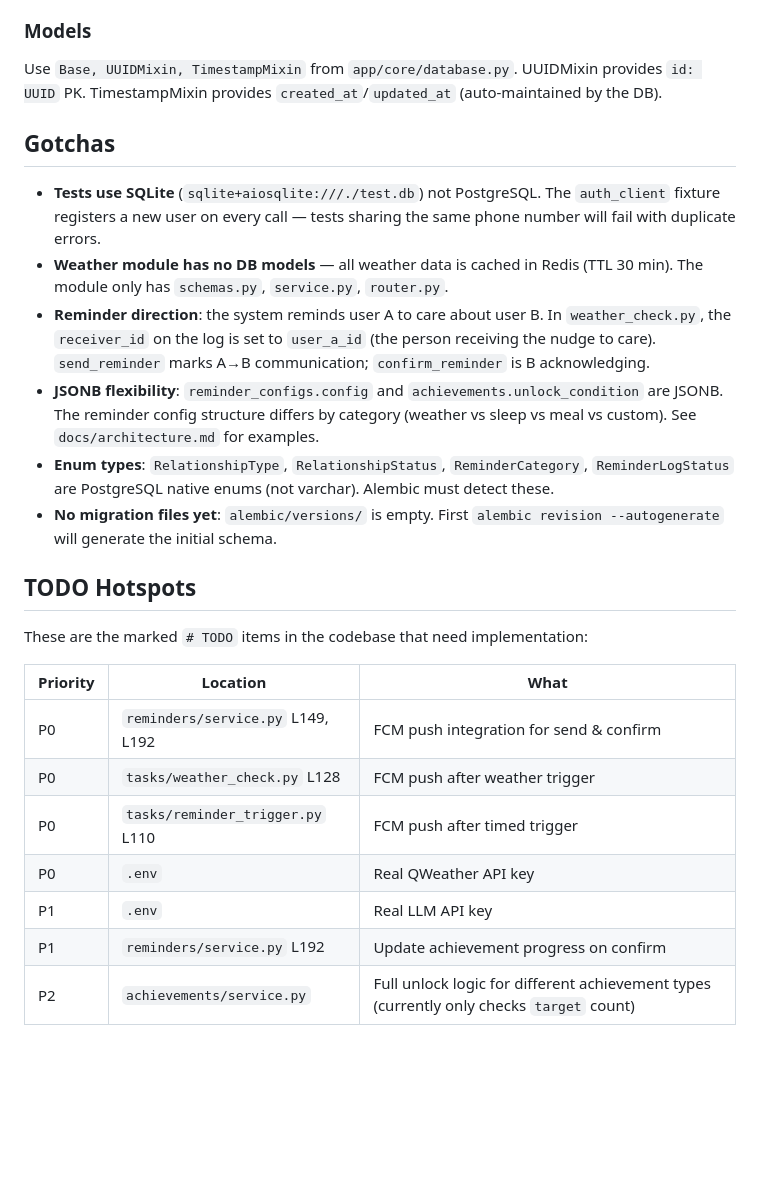
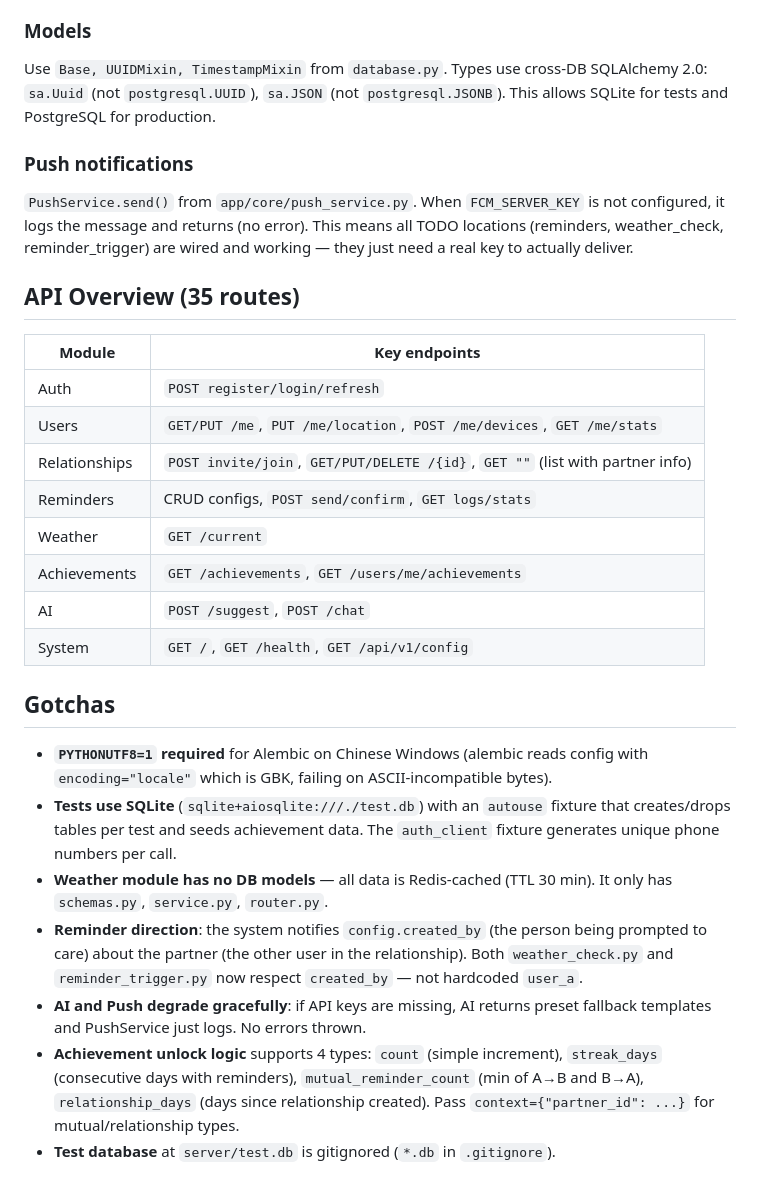
Before and after one commit to ghostLLC/TaWorld, a Markdown page: CLAUDE.md, the part around one of its changes. Rendered like a GitHub page; blank space fills up the shorter version.

```diff
--- a/CLAUDE.md
+++ b/CLAUDE.md
@@ -66,26 +61,29 @@ Protected routes use `current_user: Annotated[User, Depends(get_current_active_u
 
 ### Models
-Use `Base, UUIDMixin, TimestampMixin` from `app/core/database.py`. UUIDMixin provides `id: UUID` PK. TimestampMixin provides `created_at`/`updated_at` (auto-maintained by the DB).
+Use `Base, UUIDMixin, TimestampMixin` from `database.py`. Types use cross-DB SQLAlchemy 2.0: `sa.Uuid` (not `postgresql.UUID`), `sa.JSON` (not `postgresql.JSONB`). This allows SQLite for tests and PostgreSQL for production.
+
+### Push notifications
+`PushService.send()` from `app/core/push_service.py`. When `FCM_SERVER_KEY` is not configured, it logs the message and returns (no error). This means all TODO locations (reminders, weather_check, reminder_trigger) are wired and working — they just need a real key to actually deliver.
+
+## API Overview (35 routes)
+
+| Module | Key endpoints |
+|--------|--------------|
+| Auth | `POST register/login/refresh` |
+| Users | `GET/PUT /me`, `PUT /me/location`, `POST /me/devices`, `GET /me/stats` |
+| Relationships | `POST invite/join`, `GET/PUT/DELETE /{id}`, `GET ""` (list with partner info) |
+| Reminders | CRUD configs, `POST send/confirm`, `GET logs/stats` |
+| Weather | `GET /current` |
+| Achievements | `GET /achievements`, `GET /users/me/achievements` |
+| AI | `POST /suggest`, `POST /chat` |
+| System | `GET /`, `GET /health`, `GET /api/v1/config` |
 
 ## Gotchas
 
-- **Tests use SQLite** (`sqlite+aiosqlite:///./test.db`) not PostgreSQL. The `auth_client` fixture registers a new user on every call — tests sharing the same phone number will fail with duplicate errors.
-- **Weather module has no DB models** — all weather data is cached in Redis (TTL 30 min). The module only has `schemas.py`, `service.py`, `router.py`.
-- **Reminder direction**: the system reminds user A to care about user B. In `weather_check.py`, the `receiver_id` on the log is set to `user_a_id` (the person receiving the nudge to care). `send_reminder` marks A→B communication; `confirm_reminder` is B acknowledging.
-- **JSONB flexibility**: `reminder_configs.config` and `achievements.unlock_condition` are JSONB. The reminder config structure differs by category (weather vs sleep vs meal vs custom). See `docs/architecture.md` for examples.
-- **Enum types**: `RelationshipType`, `RelationshipStatus`, `ReminderCategory`, `ReminderLogStatus` are PostgreSQL native enums (not varchar). Alembic must detect these.
-- **No migration files yet**: `alembic/versions/` is empty. First `alembic revision --autogenerate` will generate the initial schema.
-
-## TODO Hotspots
-
-These are the marked `# TODO` items in the codebase that need implementation:
-
-| Priority | Location | What |
-|----------|----------|------|
-| P0 | `reminders/service.py` L149, L192 | FCM push integration for send & confirm |
-| P0 | `tasks/weather_check.py` L128 | FCM push after weather trigger |
-| P0 | `tasks/reminder_trigger.py` L110 | FCM push after timed trigger |
-| P0 | `.env` | Real QWeather API key |
-| P1 | `.env` | Real LLM API key |
-| P1 | `reminders/service.py` L192 | Update achievement progress on confirm |
-| P2 | `achievements/service.py` | Full unlock logic for different achievement types (currently only checks `target` count) |
+- **`PYTHONUTF8=1` required** for Alembic on Chinese Windows (alembic reads config with `encoding="locale"` which is GBK, failing on ASCII-incompatible bytes).
+- **Tests use SQLite** (`sqlite+aiosqlite:///./test.db`) with an `autouse` fixture that creates/drops tables per test and seeds achievement data. The `auth_client` fixture generates unique phone numbers per call.
+- **Weather module has no DB models** — all data is Redis-cached (TTL 30 min). It only has `schemas.py`, `service.py`, `router.py`.
+- **Reminder direction**: the system notifies `config.created_by` (the person being prompted to care) about the partner (the other user in the relationship). Both `weather_check.py` and `reminder_trigger.py` now respect `created_by` — not hardcoded `user_a`.
+- **AI and Push degrade gracefully**: if API keys are missing, AI returns preset fallback templates and PushService just logs. No errors thrown.
+- **Achievement unlock logic** supports 4 types: `count` (simple increment), `streak_days` (consecutive days with reminders), `mutual_reminder_count` (min of A→B and B→A), `relationship_days` (days since relationship created). Pass `context={"partner_id": ...}` for mutual/relationship types.
+- **Test database** at `server/test.db` is gitignored (`*.db` in `.gitignore`).
```
Also changed, not shown: other parts of CLAUDE.md (+26 -31 lines).
